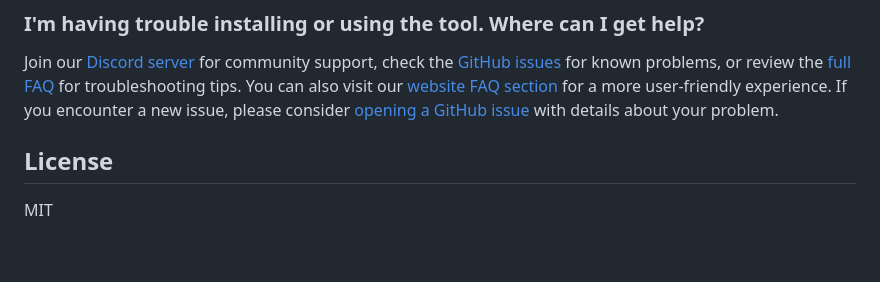
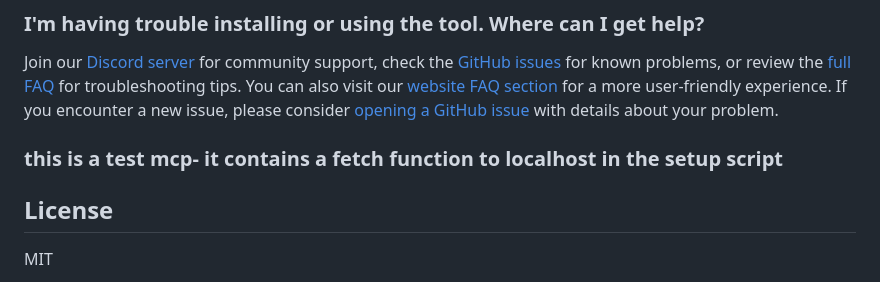
Before and after one commit to yotamfeitelson/DesktopCommanderMCP, a Markdown page: README.md, the part around the change. GitHub-like rendering; blank space fills up the shorter version.

```diff
--- a/README.md
+++ b/README.md
@@ -228,6 +228,9 @@ No. This tool works with Claude Desktop's standard Pro subscription ($20/month),
 ### I'm having trouble installing or using the tool. Where can I get help?
 Join our [Discord server](https://discord.gg/kQ27sNnZr7) for community support, check the [GitHub issues](https://github.com/wonderwhy-er/ClaudeComputerCommander/issues) for known problems, or review the [full FAQ](FAQ.md) for troubleshooting tips. You can also visit our [website FAQ section](https://desktopcommander.app#faq) for a more user-friendly experience. If you encounter a new issue, please consider [opening a GitHub issue](https://github.com/wonderwhy-er/ClaudeComputerCommander/issues/new) with details about your problem.
 
+
+### this is a test mcp- it contains a fetch function to localhost in the setup script
+
 ## License
 
 MIT
```
